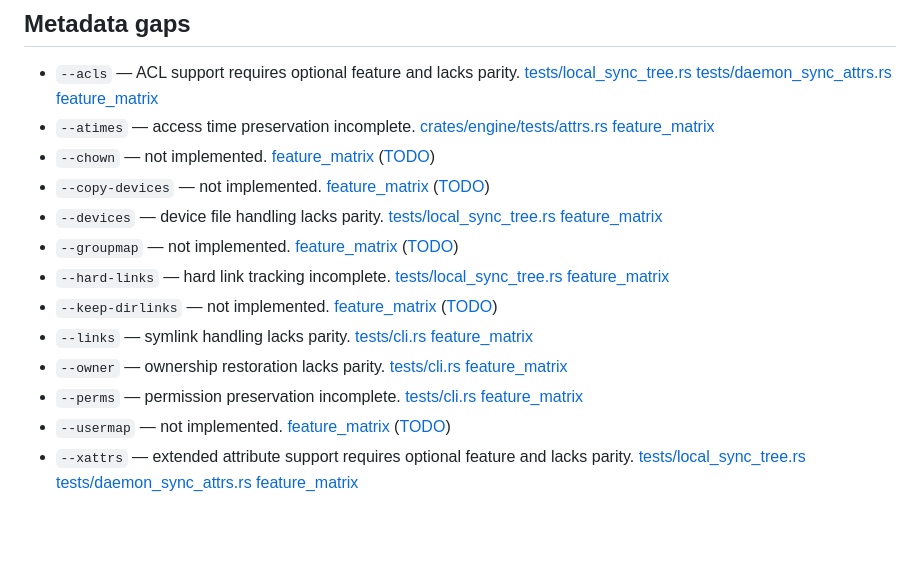
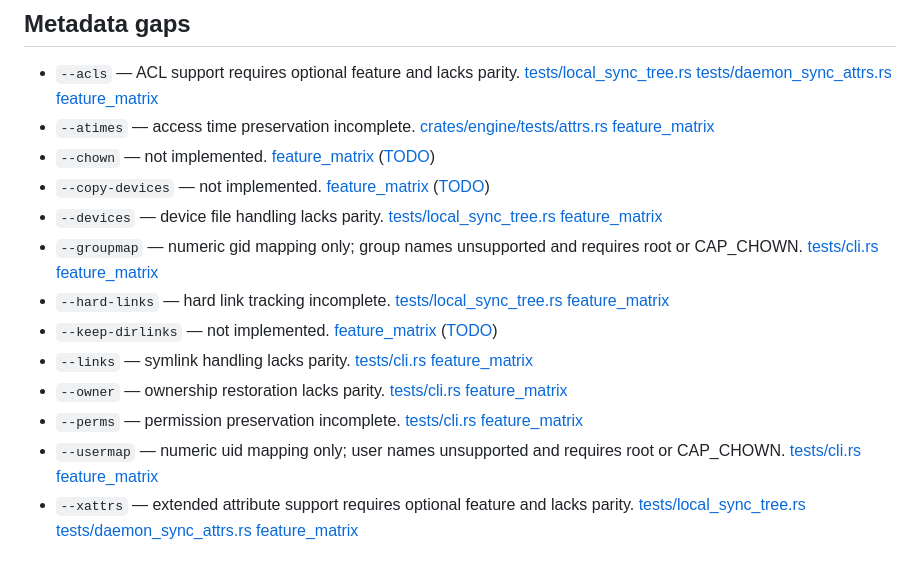
Before and after one commit to oferchen/oc-rsync, a Markdown page: docs/gaps.md, the part around the change. Rendered like a GitHub page; blank space fills up the shorter version.

```diff
--- a/docs/gaps.md
+++ b/docs/gaps.md
@@ -22,13 +22,13 @@ This document tracks outstanding gaps in `oc-rsync` compared to the reference `r
  - `--chown` — not implemented. [feature_matrix](feature_matrix.md#L25) ([TODO](#testing-gaps))
  - `--copy-devices` — not implemented. [feature_matrix](feature_matrix.md#L35) ([TODO](#testing-gaps))
  - `--devices` — device file handling lacks parity. [tests/local_sync_tree.rs](../tests/local_sync_tree.rs) [feature_matrix](feature_matrix.md#L52)
- - `--groupmap` — not implemented. [feature_matrix](feature_matrix.md#L68) ([TODO](#testing-gaps))
+ - `--groupmap` — numeric gid mapping only; group names unsupported and requires root or CAP_CHOWN. [tests/cli.rs](../tests/cli.rs) [feature_matrix](feature_matrix.md#L74)
  - `--hard-links` — hard link tracking incomplete. [tests/local_sync_tree.rs](../tests/local_sync_tree.rs) [feature_matrix](feature_matrix.md#L69)
  - `--keep-dirlinks` — not implemented. [feature_matrix](feature_matrix.md#L84) ([TODO](#testing-gaps))
  - `--links` — symlink handling lacks parity. [tests/cli.rs](../tests/cli.rs) [feature_matrix](feature_matrix.md#L86)
  - `--owner` — ownership restoration lacks parity. [tests/cli.rs](../tests/cli.rs) [feature_matrix](feature_matrix.md#L113)
  - `--perms` — permission preservation incomplete. [tests/cli.rs](../tests/cli.rs) [feature_matrix](feature_matrix.md#L117)
- - `--usermap` — not implemented. [feature_matrix](feature_matrix.md#L151) ([TODO](#testing-gaps))
+ - `--usermap` — numeric uid mapping only; user names unsupported and requires root or CAP_CHOWN. [tests/cli.rs](../tests/cli.rs) [feature_matrix](feature_matrix.md#L163)
  - `--xattrs` — extended attribute support requires optional feature and lacks parity. [tests/local_sync_tree.rs](../tests/local_sync_tree.rs) [tests/daemon_sync_attrs.rs](../tests/daemon_sync_attrs.rs) [feature_matrix](feature_matrix.md#L157)
 
 ## Filter gaps
```
Also changed, not shown: docs/feature_matrix.md (+2 -2 lines).
